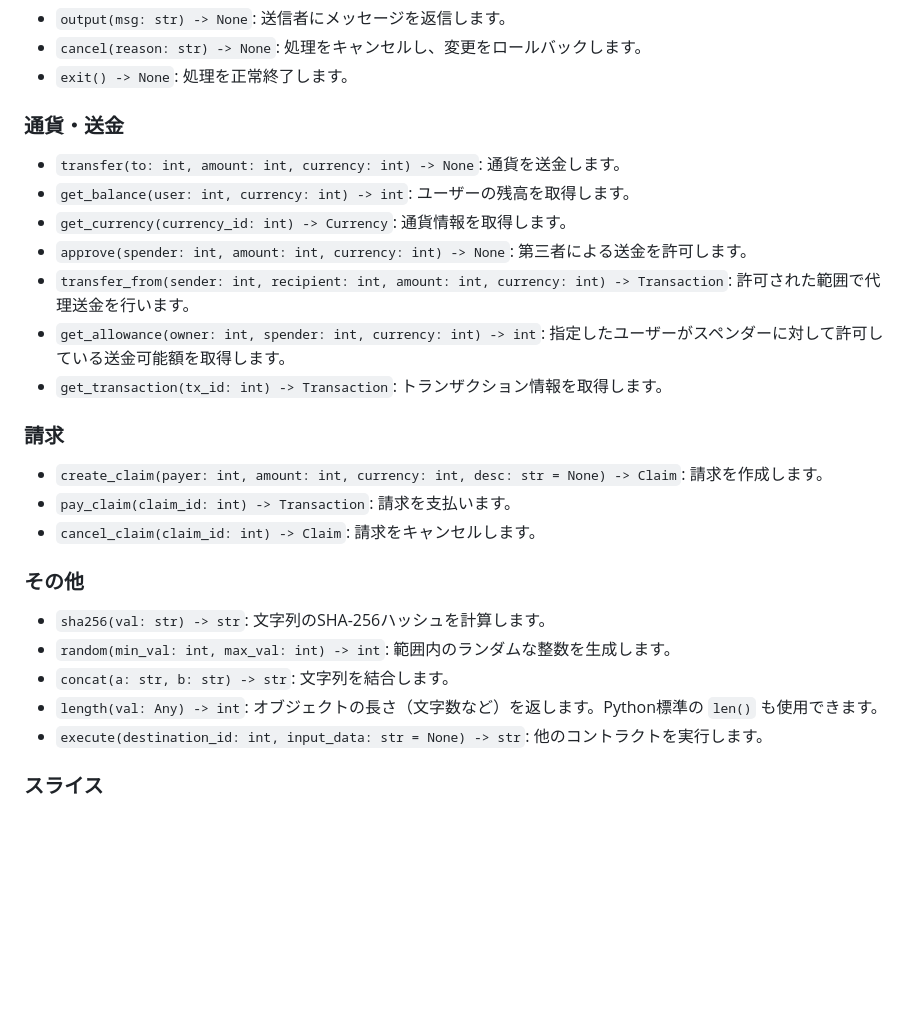
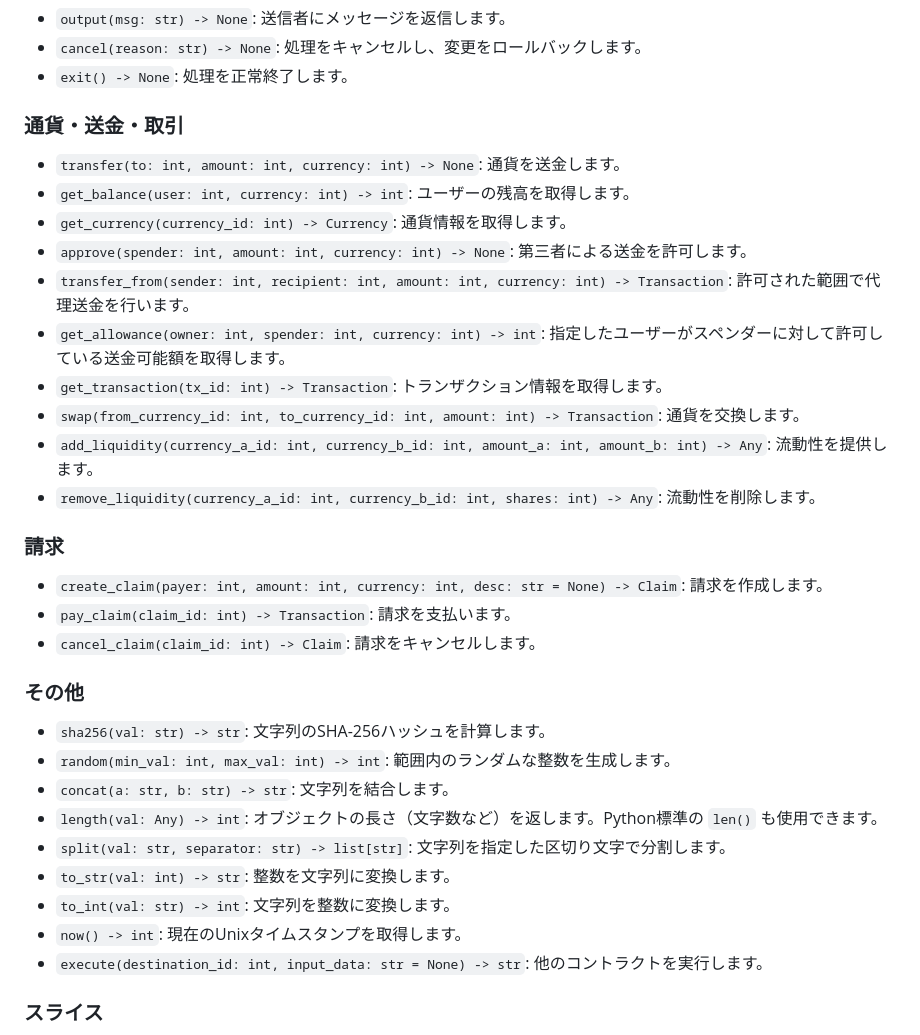
Before and after one commit to RapidWire/RapidWire, a Markdown page: doc/contract_sdk.md, the part around the change. GitHub-like rendering; blank space fills up the shorter version.

Commit message:
Update documentation for VM functions
Updated `doc/contract_sdk.md` to include documentation for:
- `split`, `to_str`, `to_int`, `now`
- `swap`, `add_liquidity`, `remove_liquidity`

```diff
--- a/doc/contract_sdk.md
+++ b/doc/contract_sdk.md
@@ -100,7 +100,7 @@ SDKでは以下のクラスが定義されており、関数の戻り値とし
 - `cancel(reason: str) -> None`: 処理をキャンセルし、変更をロールバックします。
 - `exit() -> None`: 処理を正常終了します。
 
-### 通貨・送金
+### 通貨・送金・取引
 
 - `transfer(to: int, amount: int, currency: int) -> None`: 通貨を送金します。
 - `get_balance(user: int, currency: int) -> int`: ユーザーの残高を取得します。
@@ -109,6 +109,9 @@ SDKでは以下のクラスが定義されており、関数の戻り値とし
 - `transfer_from(sender: int, recipient: int, amount: int, currency: int) -> Transaction`: 許可された範囲で代理送金を行います。
 - `get_allowance(owner: int, spender: int, currency: int) -> int`: 指定したユーザーがスペンダーに対して許可している送金可能額を取得します。
 - `get_transaction(tx_id: int) -> Transaction`: トランザクション情報を取得します。
+- `swap(from_currency_id: int, to_currency_id: int, amount: int) -> Transaction`: 通貨を交換します。
+- `add_liquidity(currency_a_id: int, currency_b_id: int, amount_a: int, amount_b: int) -> Any`: 流動性を提供します。
+- `remove_liquidity(currency_a_id: int, currency_b_id: int, shares: int) -> Any`: 流動性を削除します。
 
 ### 請求
 
@@ -122,6 +125,10 @@ SDKでは以下のクラスが定義されており、関数の戻り値とし
 - `random(min_val: int, max_val: int) -> int`: 範囲内のランダムな整数を生成します。
 - `concat(a: str, b: str) -> str`: 文字列を結合します。
 - `length(val: Any) -> int`: オブジェクトの長さ（文字数など）を返します。Python標準の `len()` も使用できます。
+- `split(val: str, separator: str) -> list[str]`: 文字列を指定した区切り文字で分割します。
+- `to_str(val: int) -> str`: 整数を文字列に変換します。
+- `to_int(val: str) -> int`: 文字列を整数に変換します。
+- `now() -> int`: 現在のUnixタイムスタンプを取得します。
 - `execute(destination_id: int, input_data: str = None) -> str`: 他のコントラクトを実行します。
 
 ### スライス
```
